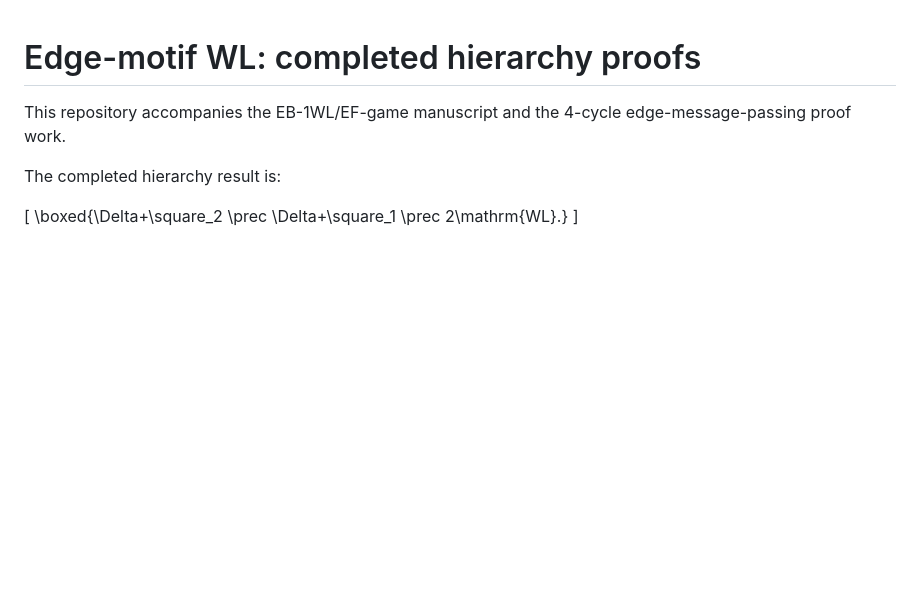
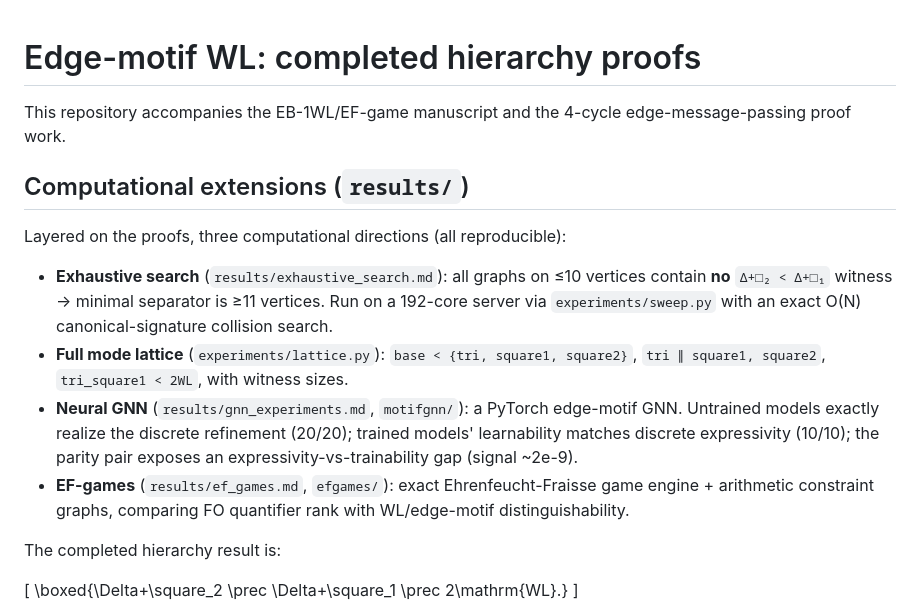
Before and after one commit to okezue/EFG, a Markdown page: README.md, the part around the change. Rendered like a GitHub page; blank space fills up the shorter version.

Commit message:
README: document the three computational extension directions

```diff
--- a/README.md
+++ b/README.md
@@ -1,6 +1,22 @@
 # Edge-motif WL: completed hierarchy proofs
 
 This repository accompanies the EB-1WL/EF-game manuscript and the 4-cycle edge-message-passing proof work.
+
+## Computational extensions (`results/`)
+Layered on the proofs, three computational directions (all reproducible):
+- **Exhaustive search** (`results/exhaustive_search.md`): all graphs on ≤10
+  vertices contain **no** `Δ+□₂ < Δ+□₁` witness → minimal separator is ≥11
+  vertices. Run on a 192-core server via `experiments/sweep.py` with an exact
+  O(N) canonical-signature collision search.
+- **Full mode lattice** (`experiments/lattice.py`): `base < {tri, square1,
+  square2}`, `tri ∥ square1, square2`, `tri_square1 < 2WL`, with witness sizes.
+- **Neural GNN** (`results/gnn_experiments.md`, `motifgnn/`): a PyTorch
+  edge-motif GNN. Untrained models exactly realize the discrete refinement
+  (20/20); trained models' learnability matches discrete expressivity (10/10);
+  the parity pair exposes an expressivity-vs-trainability gap (signal ~2e-9).
+- **EF-games** (`results/ef_games.md`, `efgames/`): exact Ehrenfeucht-Fraisse
+  game engine + arithmetic constraint graphs, comparing FO quantifier rank with
+  WL/edge-motif distinguishability.
 
 The completed hierarchy result is:
 
```
